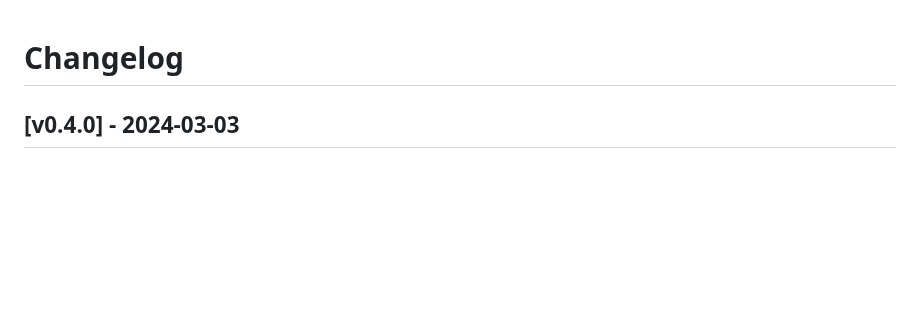
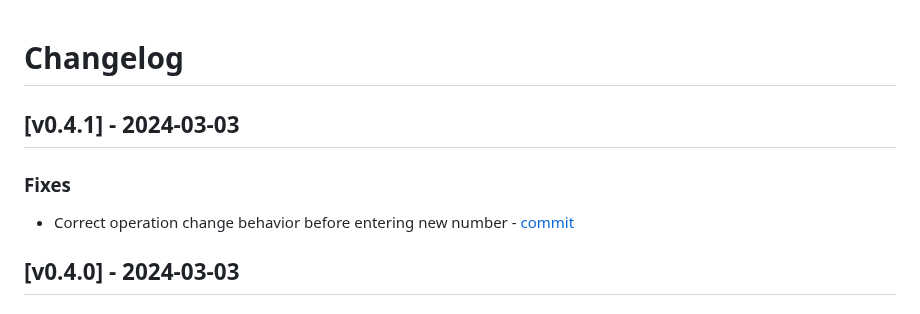
Before and after one commit to julienhouyet/JavaScript-Calculator, a Markdown page: CHANGELOG.md, the part around the change. GitHub-like rendering; blank space fills up the shorter version.

```diff
--- a/CHANGELOG.md
+++ b/CHANGELOG.md
@@ -1,4 +1,9 @@
 # Changelog
+
+## [v0.4.1] - 2024-03-03
+
+### Fixes
+- Correct operation change behavior before entering new number - [commit](https://github.com/julienhouyet/javascript-calculator/commit/947fd46abf7ab510bf775310788bb1e15c52e6c8)
 
 ## [v0.4.0] - 2024-03-03
 
```
Also changed, not shown: README.md (+1 -1 lines).
